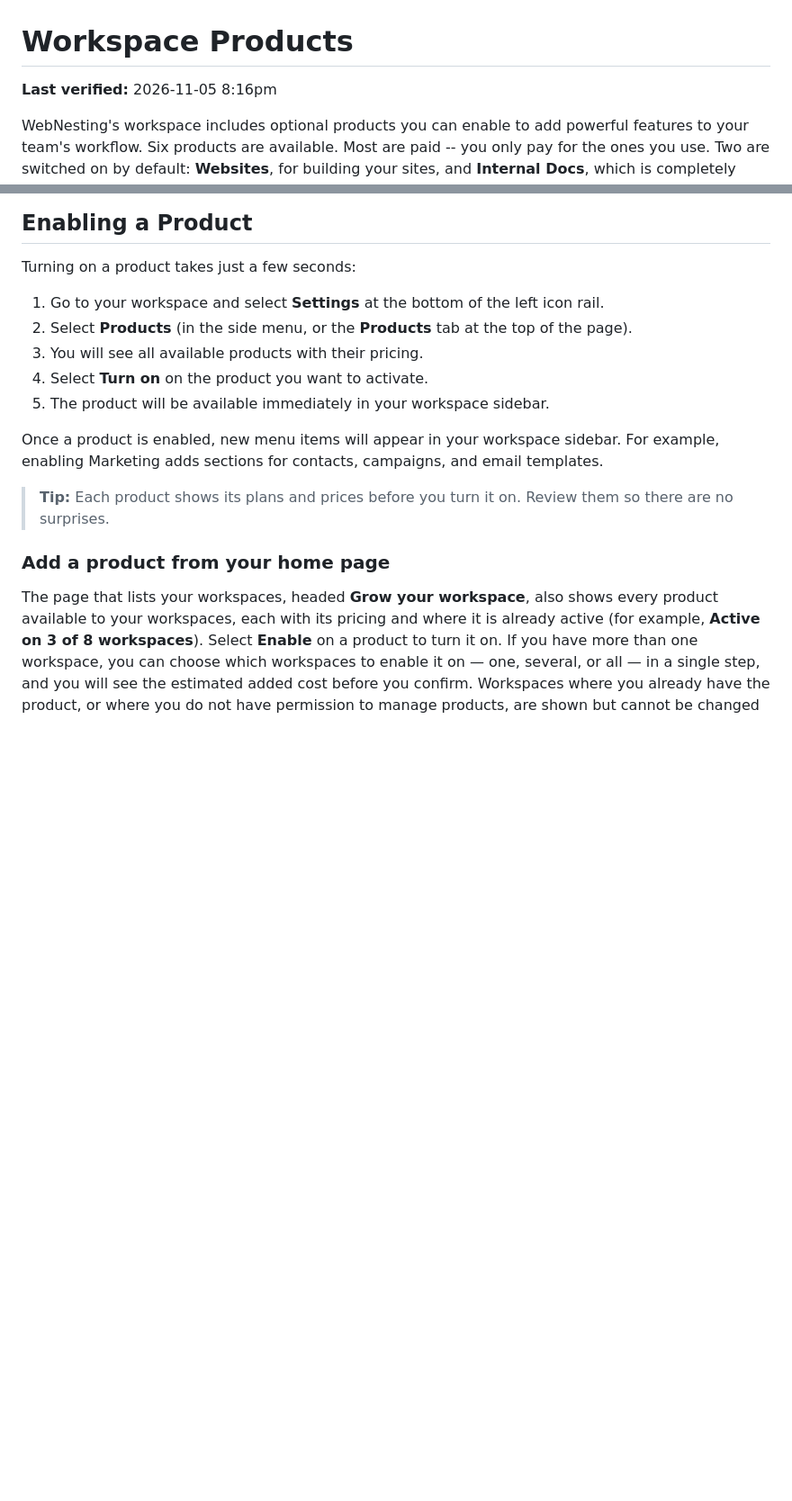
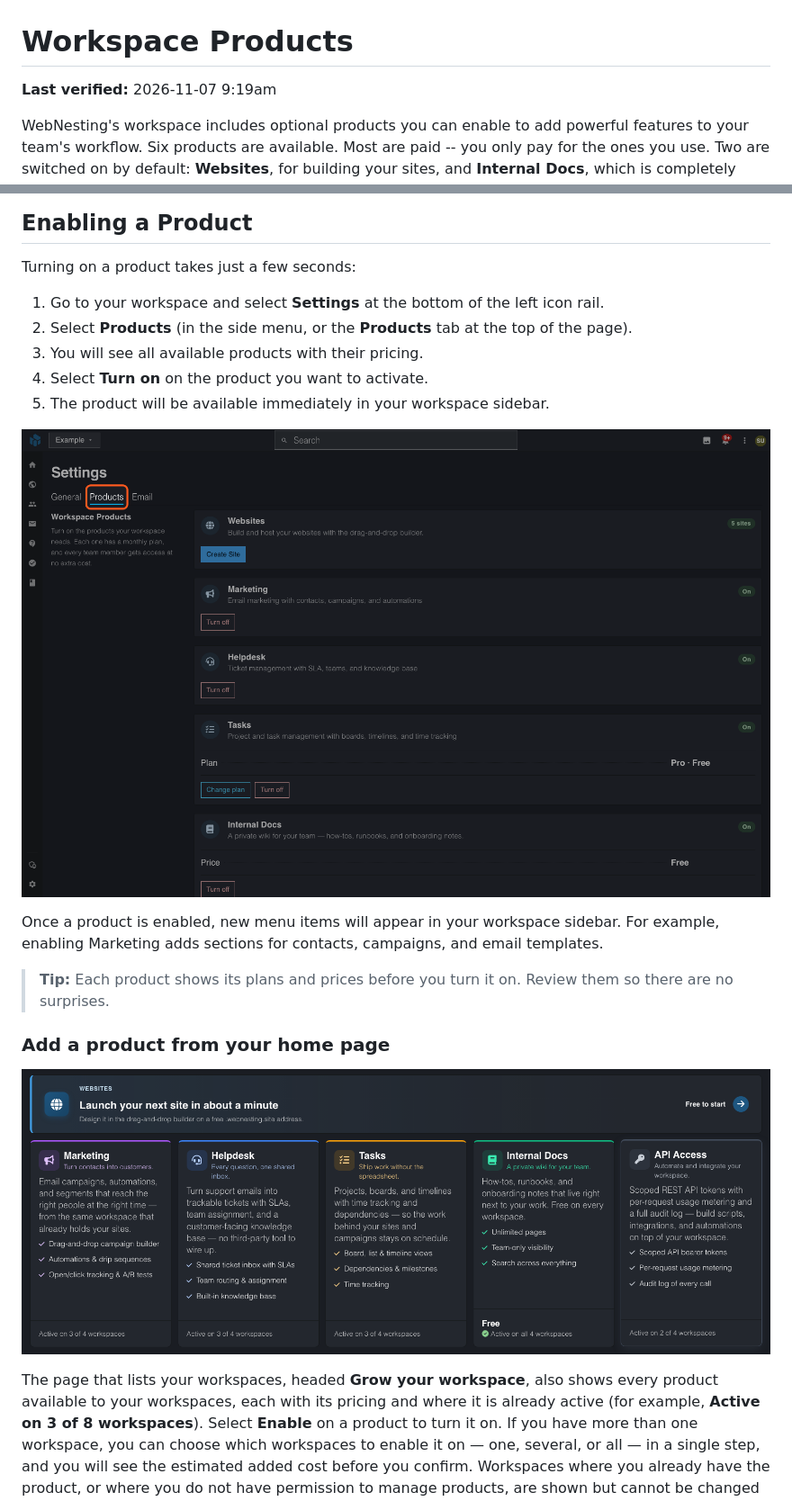
Before and after one commit to webnesting/knowledge-base, a Markdown page: dashboard/workspace-products.md, 2 parts joined by grey strips. Shown at 90% size. Drawn GitHub-style; pictures changed too: images/dashboard/workspace-products-home-page.png (added), images/dashboard/workspace-products-settings-tab.png (added); blank space fills up the shorter version.

Commit message:
docs(dashboard): correct the multi-product discount, add product pictures
Retake nothing old; add the Products tab, home page cards and Integrations panel pictures. Name the Connect Google and Connect GitHub buttons.

Co-Authored-By: Claude Opus 5.5 <noreply@anthropic.com>

```diff
--- a/dashboard/workspace-products.md
+++ b/dashboard/workspace-products.md
@@ -1,6 +1,6 @@
 # Workspace Products
 
-**Last verified:** 2026-11-05 8:16pm
+**Last verified:** 2026-11-07 9:19am
 
 WebNesting's workspace includes optional products you can enable to add powerful features to your team's workflow. Six products are available. Most are paid -- you only pay for the ones you use. Two are switched on by default: **Websites**, for building your sites, and **Internal Docs**, which is completely free.
 
@@ -82,11 +82,15 @@ Turning on a product takes just a few seconds:
 4. Select **Turn on** on the product you want to activate.
 5. The product will be available immediately in your workspace sidebar.
 
+![The Products tab in workspace Settings, with a card for each product](../images/dashboard/workspace-products-settings-tab.png)
+
 Once a product is enabled, new menu items will appear in your workspace sidebar. For example, enabling Marketing adds sections for contacts, campaigns, and email templates.
 
 > **Tip:** Each product shows its plans and prices before you turn it on. Review them so there are no surprises.
 
 ### Add a product from your home page
+
+![The home page with a card for each product and where it is active](../images/dashboard/workspace-products-home-page.png)
 
 The page that lists your workspaces, headed **Grow your workspace**, also shows every product available to your workspaces, each with its pricing and where it is already active (for example, **Active on 3 of 8 workspaces**). Select **Enable** on a product to turn it on. If you have more than one workspace, you can choose which workspaces to enable it on — one, several, or all — in a single step, and you will see the estimated added cost before you confirm. Workspaces where you already have the product, or where you do not have permission to manage products, are shown but cannot be changed from here. Once a product is active on every workspace, its card says so (for example, **Active on all 2 workspaces**), and clicking it shows where it is active with a **View products** link for each workspace.
 
```
Also changed, not shown: other parts of dashboard/workspace-products.md (+1 -1 lines).
